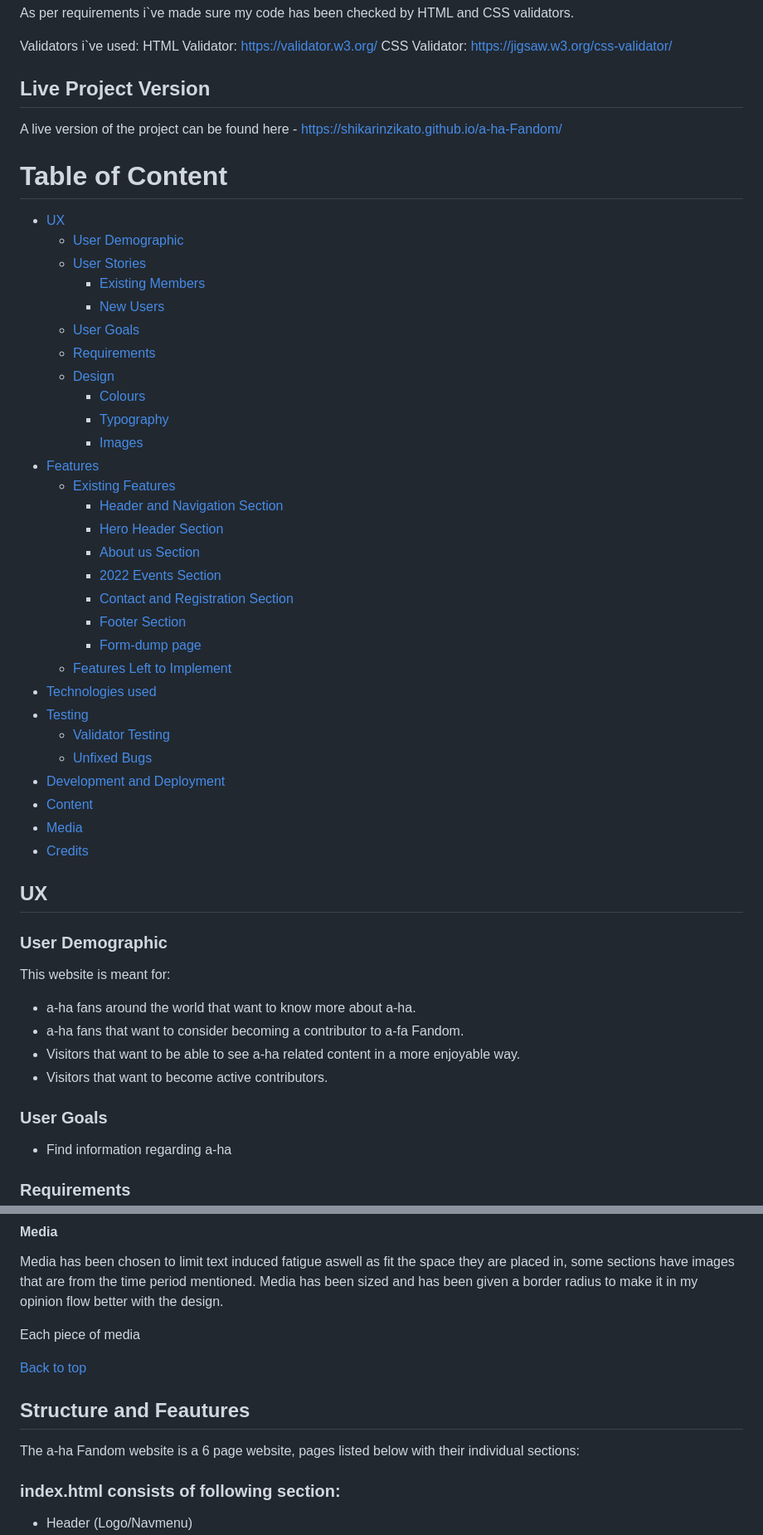
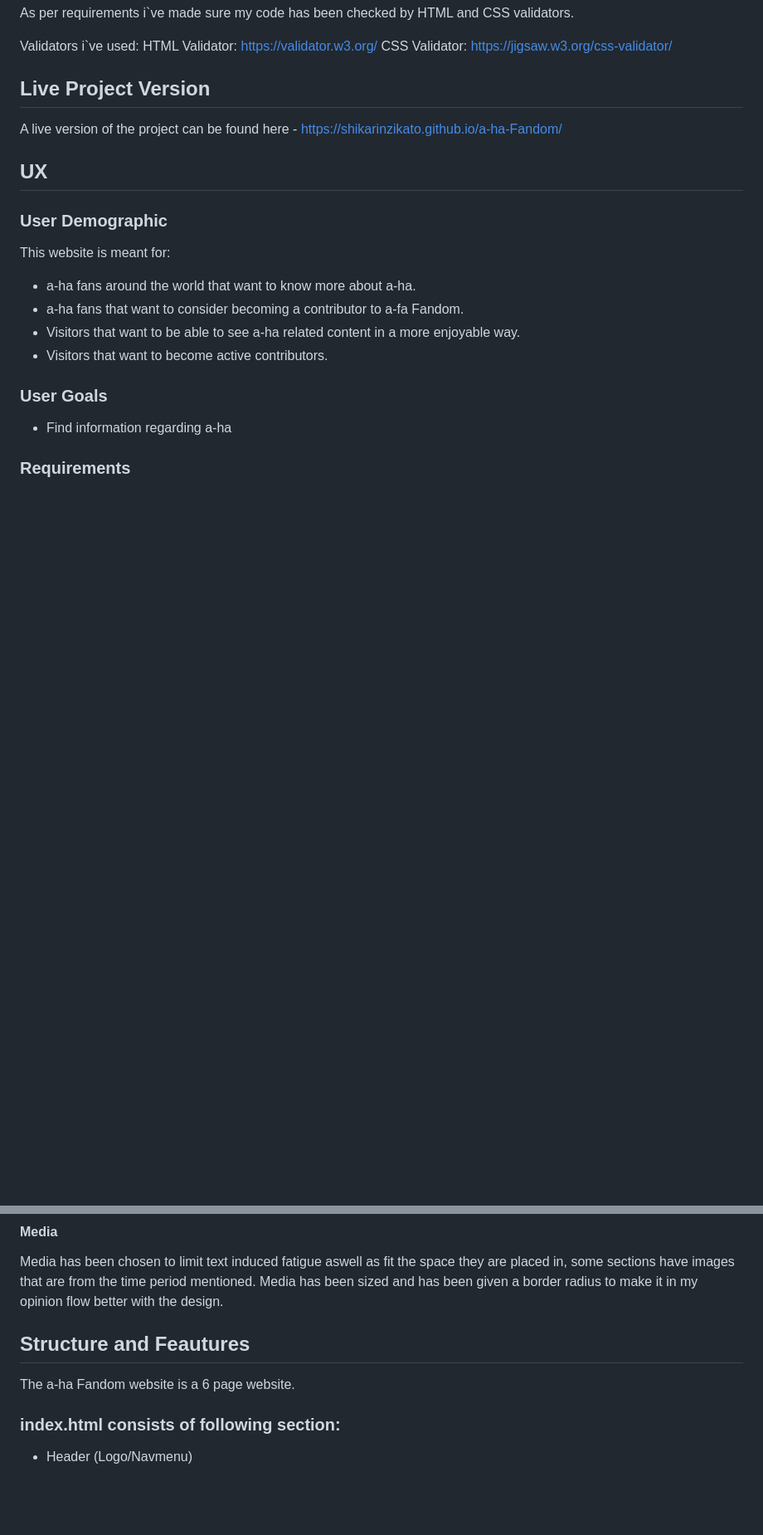
Before and after one commit to Shikarinzikato/a-ha-fandom, a Markdown page: README.md, 2 parts joined by grey strips. Shown: that part at 83% size. Rendered like a GitHub page; blank space fills up the shorter version.

```diff
--- a/README.md
+++ b/README.md
@@ -52,38 +52,6 @@ CSS Validator: https://jigsaw.w3.org/css-validator/
 ## Live Project Version
 A live version of the project can be found here - https://shikarinzikato.github.io/a-ha-Fandom/
 
-# Table of Content
-
-+ [UX](#ux "UX")
-  + [User Demographic](#user-demographic "User Demographic")
-  + [User Stories](#user-stories "User Stories")
-    + [Existing Members](#existing-members "Existing Members")
-    + [New Users](#new-users "New Users")
-  + [User Goals](#user-goals "User Goals")
-  + [Requirements](#requirements "Requirements")
-  + [Design](#design "Design")
-    + [Colours](#colours "Colours")
-    + [Typography](#typography "Typography")
-    + [Images](#images "Images")
-+ [Features](#features "Features")
-  + [Existing Features](#existing-features "Existing Features")
-    + [Header and Navigation Section](#header-and-navigation-section "Header and Navigation Section")
-    + [Hero Header Section](#hero-header-section "Hero Header Section")
-    + [About us Section](#about-us-section "About us Section")
-    + [2022 Events Section](#2022-events-section "2022 Events Section")
-    + [Contact and Registration Section](#contact-and-registration-section "Contact and Registration Section")
-    + [Footer Section](#footer-section "Footer Section")
-    + [Form-dump page](#form-dump-page "Form-dump page")
-  + [Features Left to Implement](#features-left-to-implement "Features Left to Implement")
-+ [Technologies used](#technologies-used "Technologies used")
-+ [Testing](#testing "Testing")
-  + [Validator Testing](#validator-testing "Validator Testing")
-  + [Unfixed Bugs](#unfixed-bugs "Unfixed Bugs")
-+ [Development and Deployment](#development-and-deployment "Development and Deployment")
-+ [Content](#content "Content")
-+ [Media](#media "Media")
-+ [Credits](#credits "Credits")
-
 ## UX
 
 ### User Demographic
@@ -132,13 +100,9 @@ Arial and sans-serif, are placed to be fallbacks, should Helvetica fail to work.
 
 Media has been chosen to limit text induced fatigue aswell as fit the space they are placed in, some sections have images that are from the time period mentioned. Media has been sized and has been given a border radius to make it in my opinion flow better with the design.
 
-Each piece of media
-
-[Back to top](#a-ha-fandom)
-
 ## Structure and Feautures
 
-The a-ha Fandom website is a 6 page website, pages listed below with their individual sections:
+The a-ha Fandom website is a 6 page website.
 
 ### index.html consists of following section:
  - Header (Logo/Navmenu)
```
Also changed, not shown: other parts of README.md (+29 -66 lines), assets/readme.md-media/creative-commons-screenshot-confirmation.png (added), assets/readme.md-media/feedback-form-confirmation.png (added), assets/readme.md-media/footer-section-confirmation.png (added), assets/readme.md-media/form-dump-page-confirmation.png (added).
